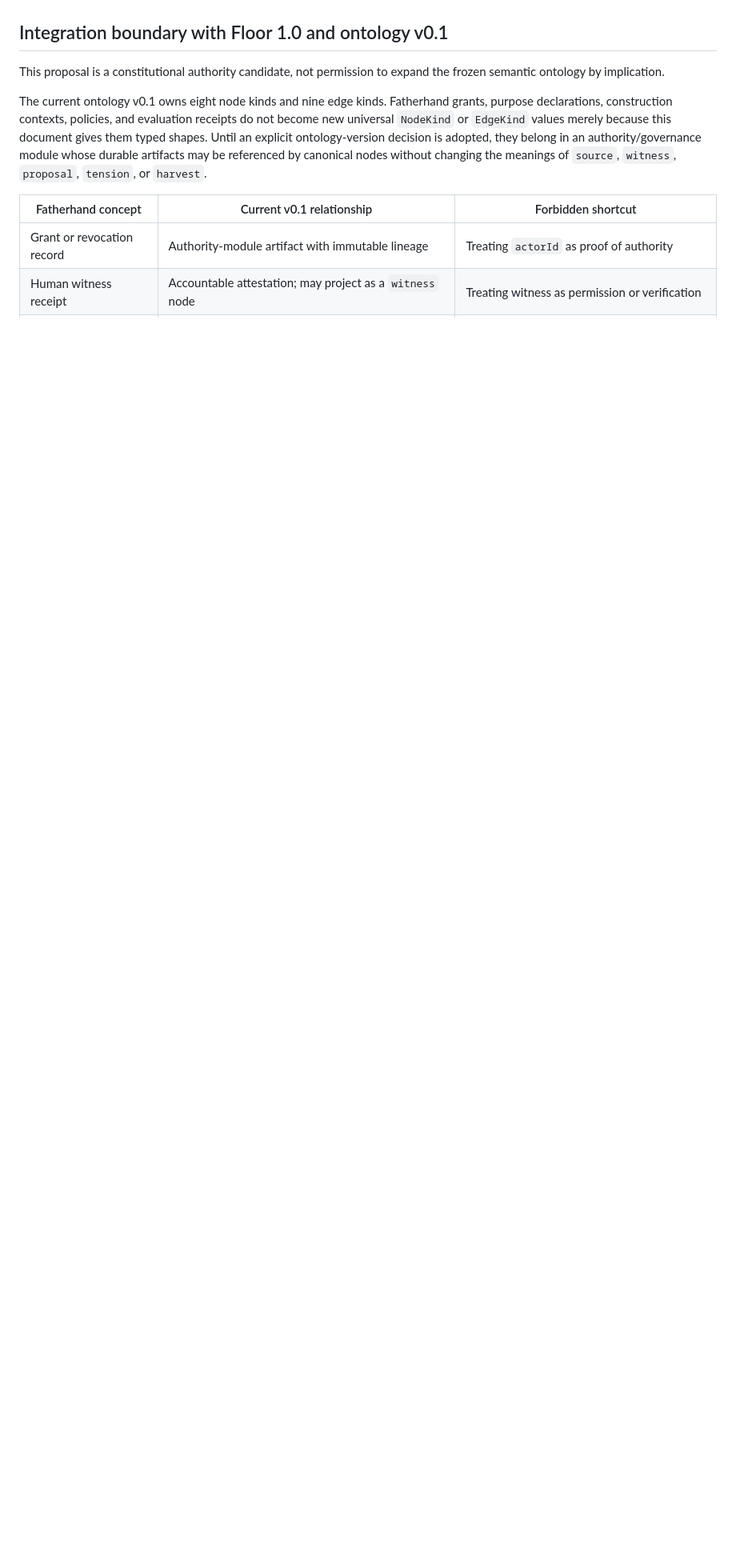
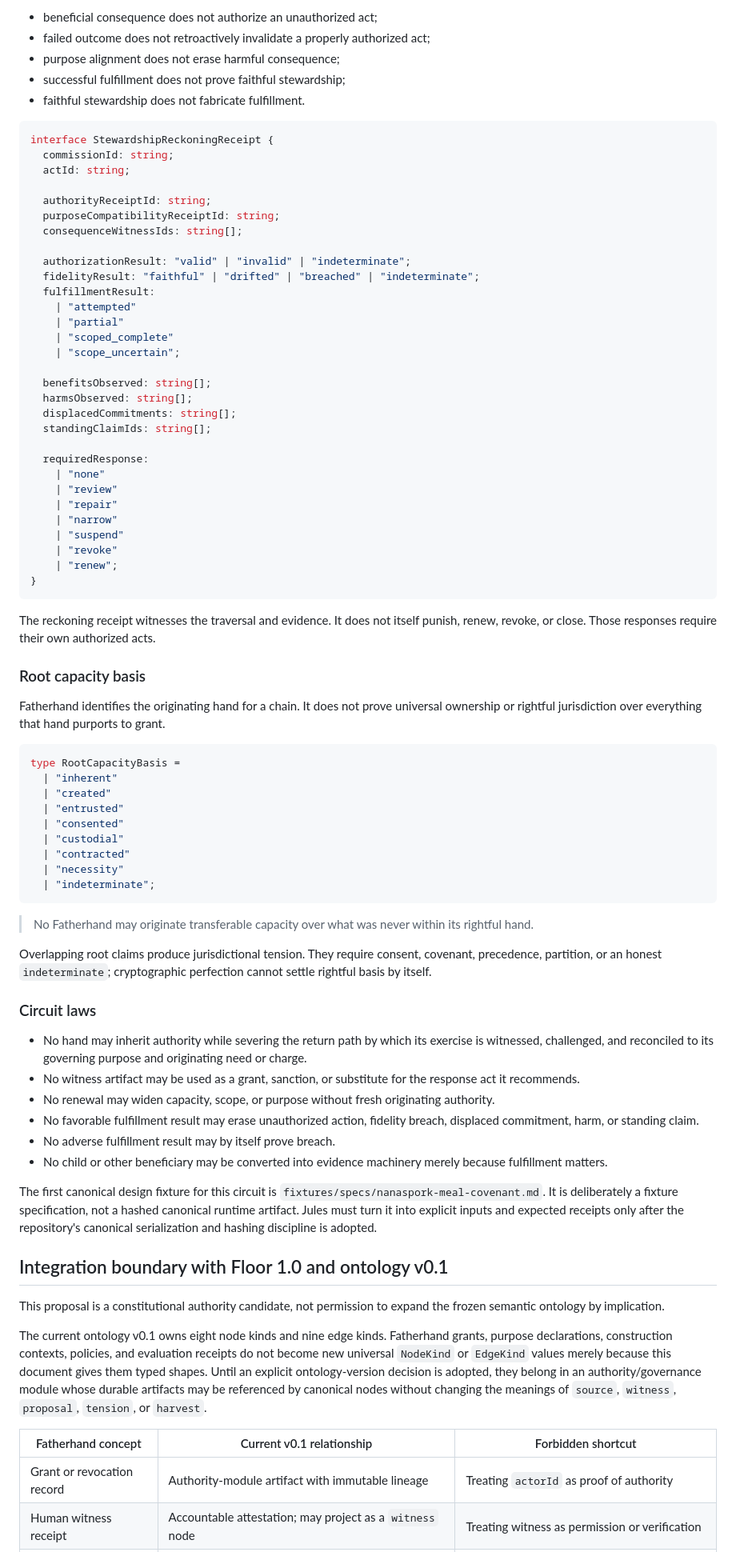
Before and after one commit to the-static-collective/tranchnode, a Markdown page: FATHERHAND.md, the part around one of its changes. Shown at 80% size. Rendered like a GitHub page; blank space fills up the shorter version.

Commit message:
Define covenant circuit and stewardship return path

````diff
--- a/FATHERHAND.md
+++ b/FATHERHAND.md
@@ -306,3 +380,75 @@ A new policy version does not reinterpret old receipts. Each receipt remains a s
+- beneficial consequence does not authorize an unauthorized act;
+- failed outcome does not retroactively invalidate a properly authorized act;
+- purpose alignment does not erase harmful consequence;
+- successful fulfillment does not prove faithful stewardship;
+- faithful stewardship does not fabricate fulfillment.
+
+```ts
+interface StewardshipReckoningReceipt {
+  commissionId: string;
+  actId: string;
+
+  authorityReceiptId: string;
+  purposeCompatibilityReceiptId: string;
+  consequenceWitnessIds: string[];
+
+  authorizationResult: "valid" | "invalid" | "indeterminate";
+  fidelityResult: "faithful" | "drifted" | "breached" | "indeterminate";
+  fulfillmentResult:
+    | "attempted"
+    | "partial"
+    | "scoped_complete"
+    | "scope_uncertain";
+
+  benefitsObserved: string[];
+  harmsObserved: string[];
+  displacedCommitments: string[];
+  standingClaimIds: string[];
+
+  requiredResponse:
+    | "none"
+    | "review"
+    | "repair"
+    | "narrow"
+    | "suspend"
+    | "revoke"
+    | "renew";
+}
+```
+
+The reckoning receipt witnesses the traversal and evidence. It does not itself punish, renew, revoke, or close. Those responses require their own authorized acts.
+
+### Root capacity basis
+
+Fatherhand identifies the originating hand for a chain. It does not prove universal ownership or rightful jurisdiction over everything that hand purports to grant.
+
+```ts
+type RootCapacityBasis =
+  | "inherent"
+  | "created"
+  | "entrusted"
+  | "consented"
+  | "custodial"
+  | "contracted"
+  | "necessity"
+  | "indeterminate";
+```
+
+> No Fatherhand may originate transferable capacity over what was never within its rightful hand.
+
+Overlapping root claims produce jurisdictional tension. They require consent, covenant, precedence, partition, or an honest `indeterminate`; cryptographic perfection cannot settle rightful basis by itself.
+
+### Circuit laws
+
+- No hand may inherit authority while severing the return path by which its exercise is witnessed, challenged, and reconciled to its governing purpose and originating need or charge.
+- No witness artifact may be used as a grant, sanction, or substitute for the response act it recommends.
+- No renewal may widen capacity, scope, or purpose without fresh originating authority.
+- No favorable fulfillment result may erase unauthorized action, fidelity breach, displaced commitment, harm, or standing claim.
+- No adverse fulfillment result may by itself prove breach.
+- No child or other beneficiary may be converted into evidence machinery merely because fulfillment matters.
+
+The first canonical design fixture for this circuit is `fixtures/specs/nanaspork-meal-covenant.md`. It is deliberately a fixture specification, not a hashed canonical runtime artifact. Jules must turn it into explicit inputs and expected receipts only after the repository's canonical serialization and hashing discipline is adopted.
+
 ## Integration boundary with Floor 1.0 and ontology v0.1
 
 This proposal is a constitutional authority candidate, not permission to expand the frozen semantic ontology by implication.
````
Also changed, not shown: other parts of FATHERHAND.md (+75 -1 lines).
